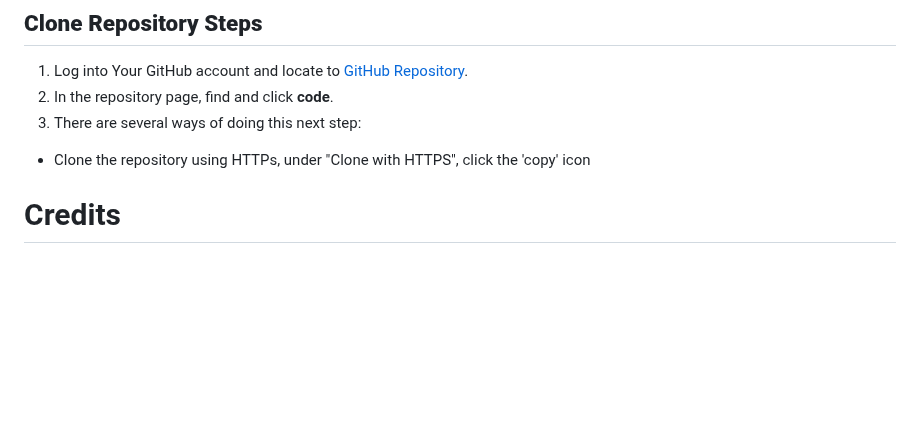
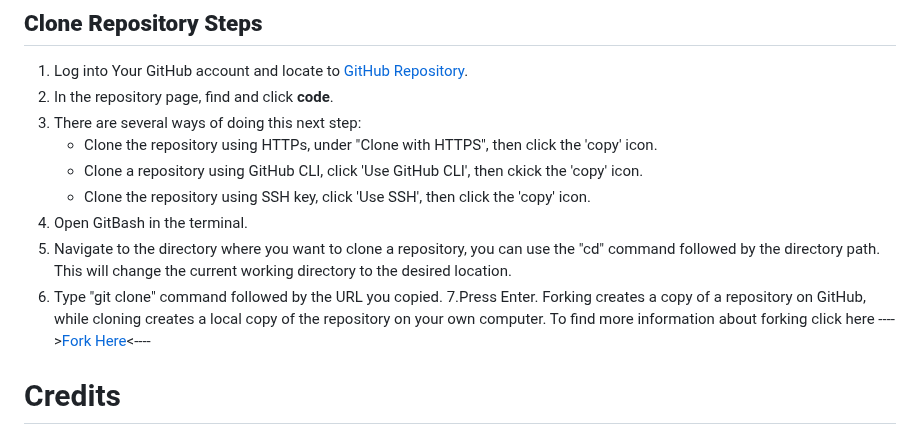
Before and after one commit to Issam-Allymis/S-G-F, a Markdown page: README.md, the part around the change. GitHub-like rendering; blank space fills up the shorter version.

Commit message:
Update README.md
Signed-off-by: Issam-Allymis <126810074+Issam-Allymis@users.noreply.github.com>

```diff
--- a/README.md
+++ b/README.md
@@ -184,7 +184,16 @@ Forks are commonly used in the GitHub platform, allowing users to create a dupli
 1. Log into Your GitHub account and locate to [GitHub Repository](https://github.com/Issam-Allymis?tab=repositories).
 2. In the repository page, find and click **code**.
 3. There are several ways of doing this next step:
-  - Clone the repository using HTTPs, under "Clone with HTTPS", click the 'copy' icon
+   - Clone the repository using HTTPs, under "Clone with HTTPS", then click the 'copy' icon.
+   - Clone a repository using GitHub CLI, click 'Use GitHub CLI', then ckick the 'copy' icon.
+   - Clone the repository using SSH key, click 'Use SSH', then click the 'copy' icon.
+4. Open GitBash in the terminal.
+5. Navigate to the directory where you want to clone a repository, you can use the "cd" command followed by the directory path. This will change the current working directory to the desired location.
+6. Type "git clone" command followed by the URL you copied.
+7.Press Enter.
+Forking creates a copy of a repository on GitHub, while cloning creates a local copy of the repository on your own computer.
+To find more information about forking click here ---->[Fork Here](https://docs.github.com/en/get-started/quickstart/fork-a-repo)<----
+
 
 # Credits
 - The hero image effect was inspired from the [Love Running](https://github.com/Code-Institute-Solutions/readme-template) CI Project
```
